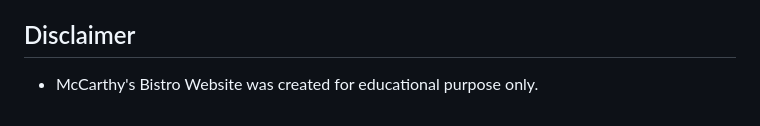
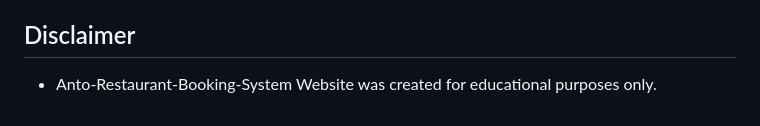
Before and after one commit to Anthonyrajlucas/django-anto-restaurant-booking-system, a Markdown page: README.md, the part around the change. Rendered like a GitHub page.

```diff
--- a/README.md
+++ b/README.md
@@ -504,4 +504,4 @@ Images used on the project are taken from here:
 
 ## Disclaimer
 
-- McCarthy's Bistro Website was created for educational purpose only.
+- Anto-Restaurant-Booking-System Website was created for educational purposes only.
```
